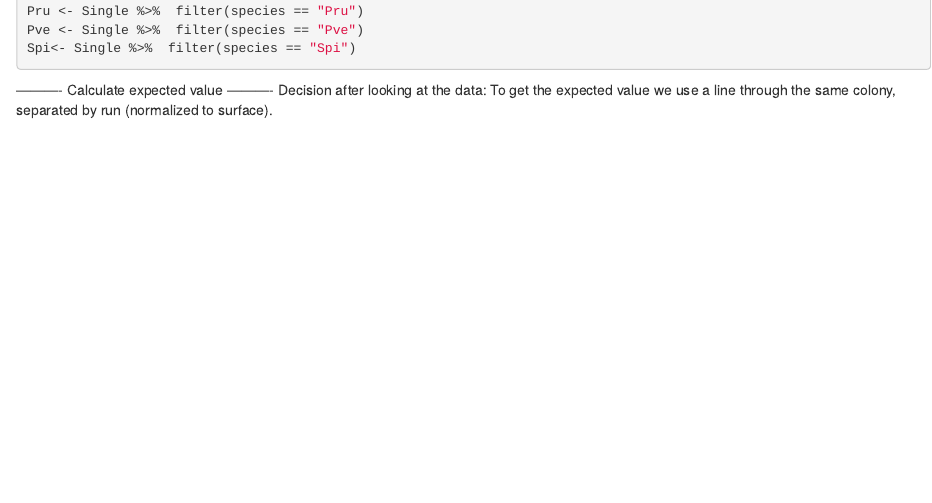
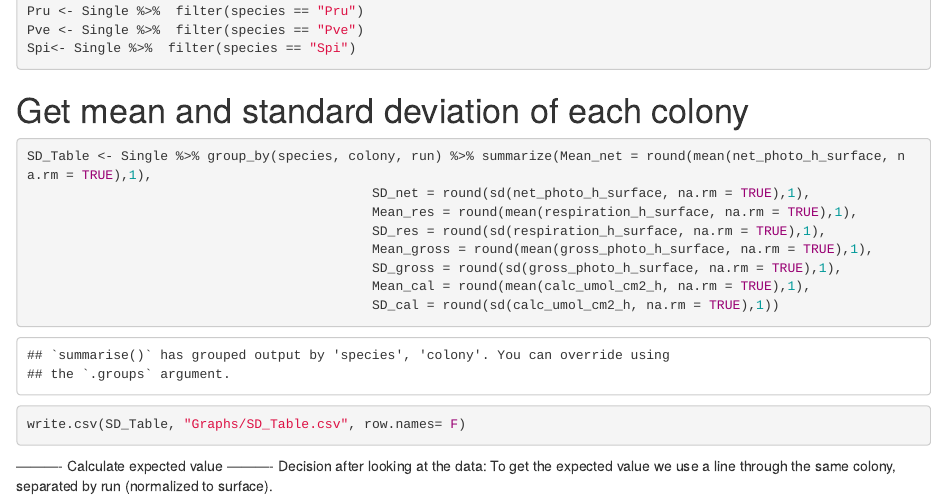
Before and after one commit to JanaVetter/coral-interactions-shape-productivity, an R Markdown document (Preparation Expected Value.Rmd): the page in a window 1100 px wide, from 880 px down. Rendered offline with R 4.5, knitr and Pandoc, with nearby package versions.

Commit message:
Final adjustment

````diff
--- a/Preparation Expected Value.Rmd
+++ b/Preparation Expected Value.Rmd
@@ -54,6 +54,20 @@ Pve <- Single %>%  filter(species == "Pve")
 Spi<- Single %>%  filter(species == "Spi")
 ```
 
+# Get mean and standard deviation of each colony
+```{r}
+SD_Table <- Single %>% group_by(species, colony, run) %>% summarize(Mean_net = round(mean(net_photo_h_surface, na.rm = TRUE),1),
+                                            SD_net = round(sd(net_photo_h_surface, na.rm = TRUE),1),
+                                            Mean_res = round(mean(respiration_h_surface, na.rm = TRUE),1),
+                                            SD_res = round(sd(respiration_h_surface, na.rm = TRUE),1),
+                                            Mean_gross = round(mean(gross_photo_h_surface, na.rm = TRUE),1),
+                                            SD_gross = round(sd(gross_photo_h_surface, na.rm = TRUE),1),
+                                            Mean_cal = round(mean(calc_umol_cm2_h, na.rm = TRUE),1),
+                                            SD_cal = round(sd(calc_umol_cm2_h, na.rm = TRUE),1))
+
+write.csv(SD_Table, "Graphs/SD_Table.csv", row.names= F)
+
+```
 
 ---------- Calculate expected value ----------
 Decision after looking at the data:
````
Also changed, not shown: Measured vs Expected.Rmd (+11 -3 lines).
